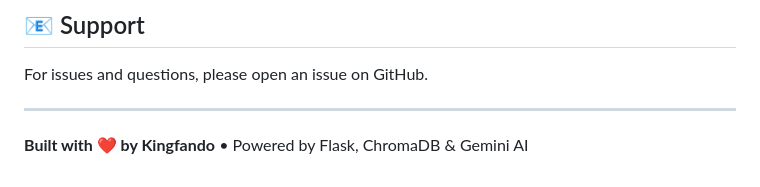
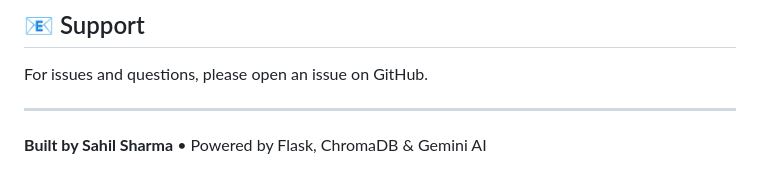
Before and after one commit to Developer-Sahil/NeuraBase, a Markdown page: README.md, the part around the change. GitHub-like rendering.

```diff
--- a/README.md
+++ b/README.md
@@ -229,4 +229,4 @@ For issues and questions, please open an issue on GitHub.
 
 ---
 
-**Built with ❤️ by Kingfando** • Powered by Flask, ChromaDB & Gemini AI
+**Built by Sahil Sharma** • Powered by Flask, ChromaDB & Gemini AI
```
